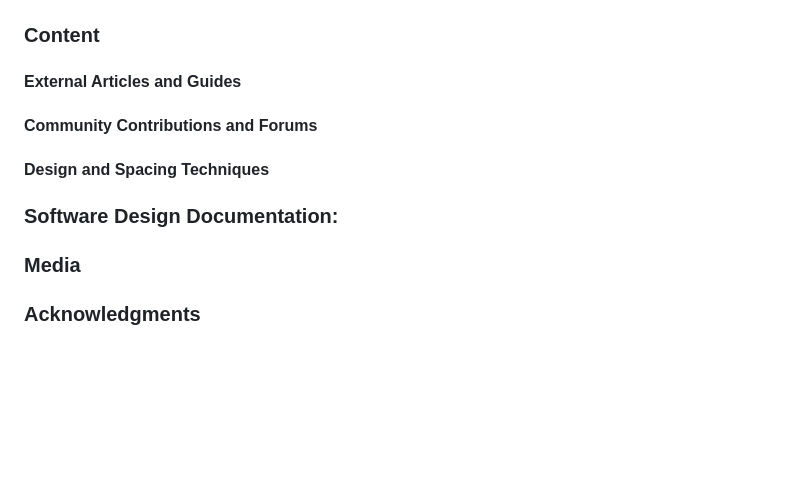
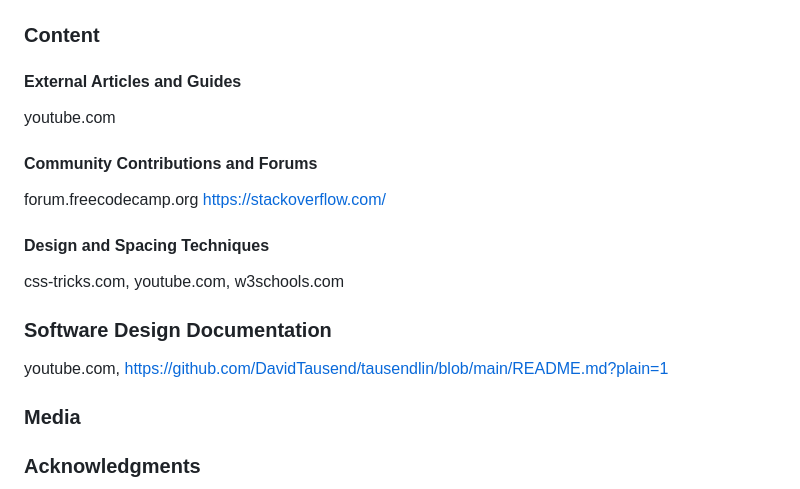
Before and after one commit to DavidTausend/pokemon-memory-cards-game, a Markdown page: README.md, the part around one of its changes. Rendered like a GitHub page; blank space fills up the shorter version.

```diff
--- a/README.md
+++ b/README.md
@@ -338,11 +380,20 @@ After making changes to your local copy, you can commit and push them to GitHub:
 
 #### External Articles and Guides
 
+youtube.com
+
 #### Community Contributions and Forums
+
+forum.freecodecamp.org
+https://stackoverflow.com/
 
 #### Design and Spacing Techniques
 
-### Software Design Documentation:
+css-tricks.com, youtube.com, w3schools.com
+
+### Software Design Documentation
+
+youtube.com, https://github.com/DavidTausend/tausendlin/blob/main/README.md?plain=1
 
 ### Media
 
```
Also changed, not shown: other parts of README.md (+46 -4 lines).
